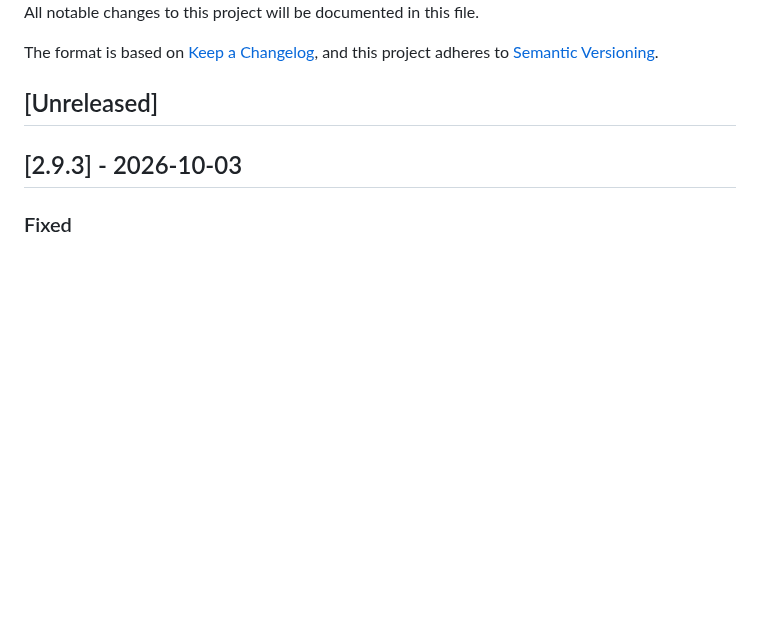
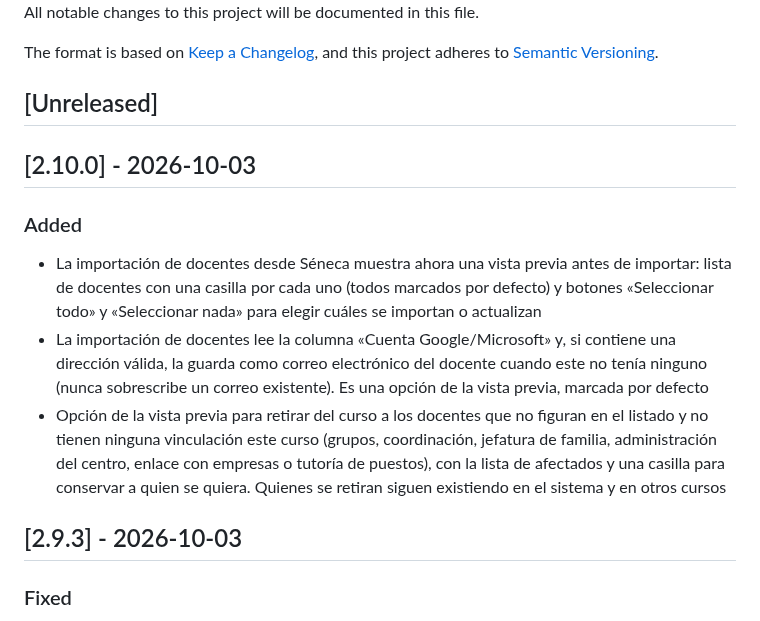
Before and after one commit to reasol-edu/nexo-fp, a Markdown page: CHANGELOG.md, the part around the change. GitHub-like rendering; blank space fills up the shorter version.

```diff
--- a/CHANGELOG.md
+++ b/CHANGELOG.md
@@ -6,6 +6,13 @@ The format is based on [Keep a Changelog](https://keepachangelog.com/en/1.1.0/),
 and this project adheres to [Semantic Versioning](https://semver.org/spec/v2.0.0.html).
 
 ## [Unreleased]
+
+## [2.10.0] - 2026-10-03
+### Added
+
+- La importación de docentes desde Séneca muestra ahora una vista previa antes de importar: lista de docentes con una casilla por cada uno (todos marcados por defecto) y botones «Seleccionar todo» y «Seleccionar nada» para elegir cuáles se importan o actualizan
+- La importación de docentes lee la columna «Cuenta Google/Microsoft» y, si contiene una dirección válida, la guarda como correo electrónico del docente cuando este no tenía ninguno (nunca sobrescribe un correo existente). Es una opción de la vista previa, marcada por defecto
+- Opción de la vista previa para retirar del curso a los docentes que no figuran en el listado y no tienen ninguna vinculación este curso (grupos, coordinación, jefatura de familia, administración del centro, enlace con empresas o tutoría de puestos), con la lista de afectados y una casilla para conservar a quien se quiera. Quienes se retiran siguen existiendo en el sistema y en otros cursos
 
 ## [2.9.3] - 2026-10-03
 
```
Also changed, not shown: docs/manual/02-primeros-pasos.md (+22 -3 lines), docs/manual/img/docentes-importar-vista-previa.png (added), 1 other file.
